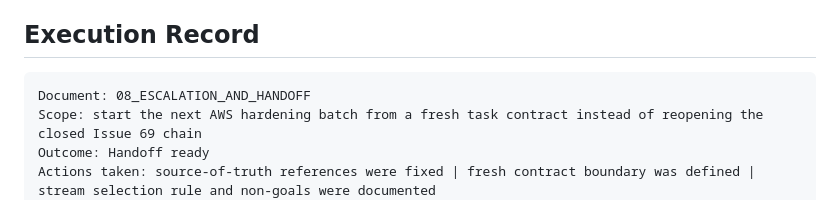
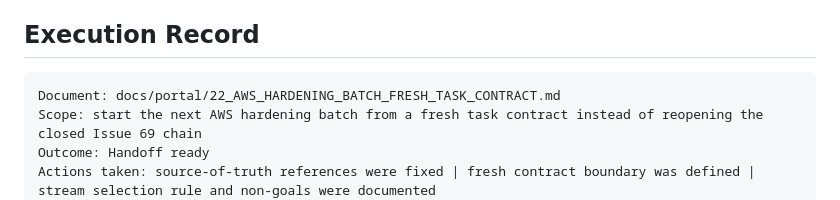
Before and after one commit to PLAYER1-r7/MultiCloudProject, a Markdown page: docs/portal/22_AWS_HARDENING_BATCH_FRESH_TASK_CONTRACT.md, the part around the change. Drawn GitHub-style.

Commit message:
docs: clarify portal handoff traceability

````diff
--- a/docs/portal/22_AWS_HARDENING_BATCH_FRESH_TASK_CONTRACT.md
+++ b/docs/portal/22_AWS_HARDENING_BATCH_FRESH_TASK_CONTRACT.md
@@ -130,7 +130,7 @@ Current derived follow-up:
 ## Execution Record
 
 ```text
-Document: 08_ESCALATION_AND_HANDOFF
+Document: docs/portal/22_AWS_HARDENING_BATCH_FRESH_TASK_CONTRACT.md
 Scope: start the next AWS hardening batch from a fresh task contract instead of reopening the closed Issue 69 chain
 Outcome: Handoff ready
 Actions taken: source-of-truth references were fixed | fresh contract boundary was defined | stream selection rule and non-goals were documented
````
Also changed, not shown: docs/portal/21_PORTAL_UPDATE_WORKFLOW.md (+1 -1 lines), 1 other file.
